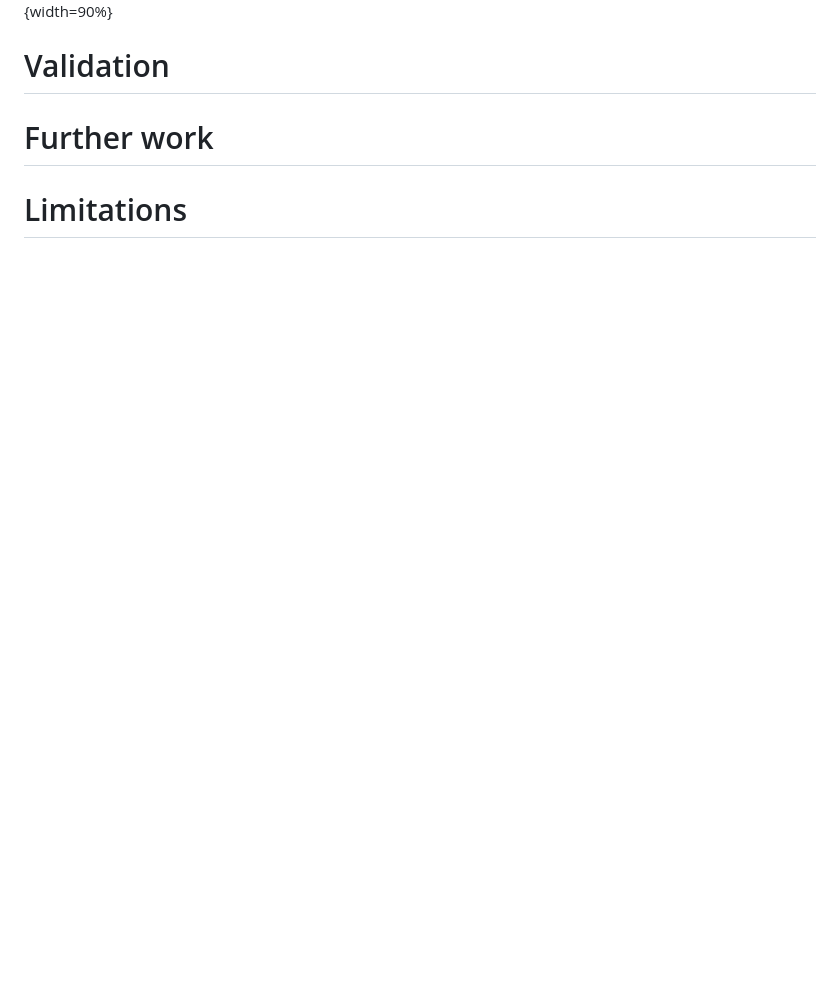
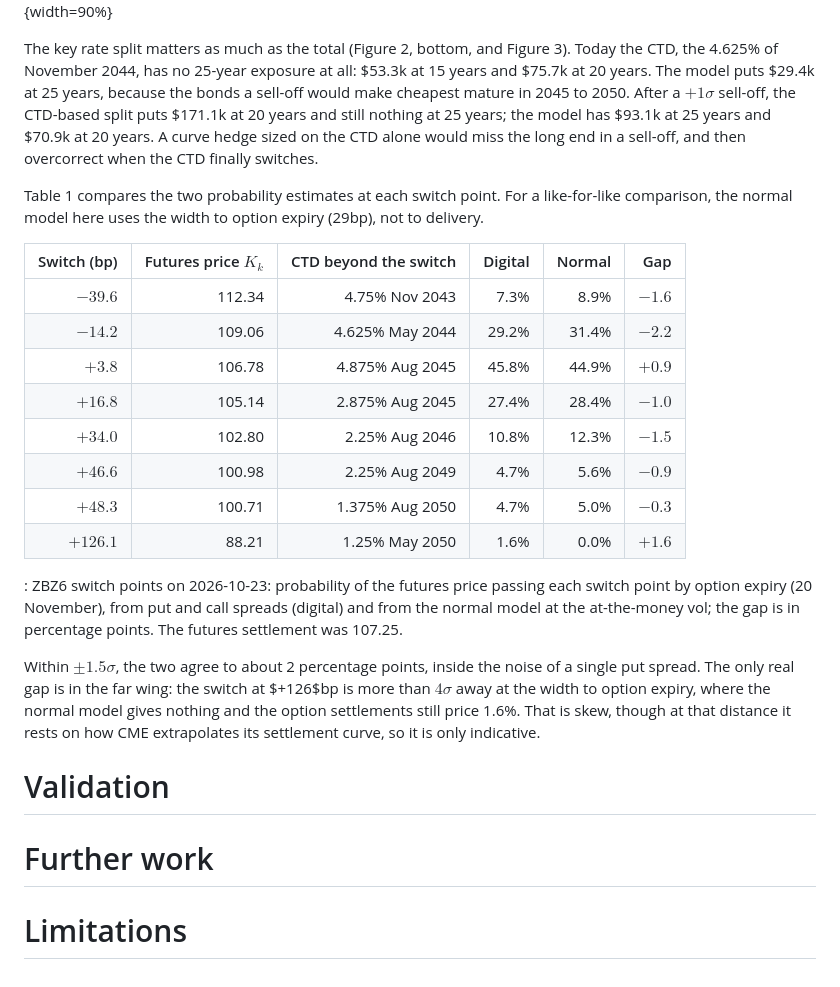
Before and after one commit to willdshi/ust-futures-ctd, a Markdown page: docs/writeup.md, the part around one of its changes. GitHub-like rendering; blank space fills up the shorter version.

```diff
--- a/docs/writeup.md
+++ b/docs/writeup.md
@@ -109,15 +115,26 @@ What the model leaves out is deliberate. It has no futures fair value and no imp
 
 ![ZBZ6 key rate DV01 change from today at $\pm 1\sigma$ and $\pm 2\sigma$, 2026-10-23: probability-weighted (bars) against CTD-based (dashes).](images/zbz6-krd-change-2026-10-23.png){width=90%}
 
-<!-- TODO:
-- Walk through the two figures. Numbers ($k per bp per $100mm, prob-weighted /
-  CTD-based): -2sigma (-92bp) 139.7 / 139.0; -1sigma (-46bp) 134.2 / 129.8;
-  today 137.0 / 126.0; +1sigma (+46bp) 147.5 / 142.6; +2sigma (+92bp) 152.1 / 158.9.
-  CTD-based jumps 142.6 -> 154.4 at +47bp and -> 174.2 at +49bp.
-- Key rates: weight moves from 15y to 20-25y in a sell-off; CTD-based moves in jumps.
-- Distance to next switch: +3.8bp (0.08 sigma) sell-off, -14.2bp rally; width 46bp.
-- Table per switch point: K_k, digital, normal, gap.
-- Optional: ZN or UB contrast. -->
+The key rate split matters as much as the total (Figure 2, bottom, and Figure 3). Today the CTD, the 4.625% of November 2044, has no 25-year exposure at all: \$53.3k at 15 years and \$75.7k at 20 years. The model puts \$29.4k at 25 years, because the bonds a sell-off would make cheapest mature in 2045 to 2050. After a $+1\sigma$ sell-off, the CTD-based split puts \$171.1k at 20 years and still nothing at 25 years; the model has \$93.1k at 25 years and \$70.9k at 20 years. A curve hedge sized on the CTD alone would miss the long end in a sell-off, and then overcorrect when the CTD finally switches.
+
+Table 1 compares the two probability estimates at each switch point. For a like-for-like comparison, the normal model here uses the width to option expiry (29bp), not to delivery.
+
+| Switch (bp) | Futures price $K_k$ | CTD beyond the switch | Digital | Normal | Gap |
+|-------:|----------:|------------------:|------:|------:|-----:|
+| $-39.6$ | 112.34 | 4.75% Nov 2043 | 7.3% | 8.9% | $-1.6$ |
+| $-14.2$ | 109.06 | 4.625% May 2044 | 29.2% | 31.4% | $-2.2$ |
+| $+3.8$ | 106.78 | 4.875% Aug 2045 | 45.8% | 44.9% | $+0.9$ |
+| $+16.8$ | 105.14 | 2.875% Aug 2045 | 27.4% | 28.4% | $-1.0$ |
+| $+34.0$ | 102.80 | 2.25% Aug 2046 | 10.8% | 12.3% | $-1.5$ |
+| $+46.6$ | 100.98 | 2.25% Aug 2049 | 4.7% | 5.6% | $-0.9$ |
+| $+48.3$ | 100.71 | 1.375% Aug 2050 | 4.7% | 5.0% | $-0.3$ |
+| $+126.1$ | 88.21 | 1.25% May 2050 | 1.6% | 0.0% | $+1.6$ |
+
+: ZBZ6 switch points on 2026-10-23: probability of the futures price passing each switch point by option expiry (20 November), from put and call spreads (digital) and from the normal model at the at-the-money vol; the gap is in percentage points. The futures settlement was 107.25.
+
+Within $\pm1.5\sigma$, the two agree to about 2 percentage points, inside the noise of a single put spread. The only real gap is in the far wing: the switch at $+126$bp is more than $4\sigma$ away at the width to option expiry, where the normal model gives nothing and the option settlements still price 1.6%. That is skew, though at that distance it rests on how CME extrapolates its settlement curve, so it is only indicative.
+
+<!-- TODO: optional ZN or UB contrast. -->
 
 # Validation
 
```
Also changed, not shown: other parts of docs/writeup.md (+10 -4 lines), docs/images/zbz6-envelope-2026-10-23.png (added).
